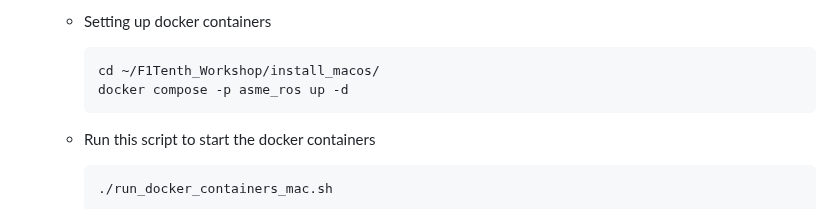
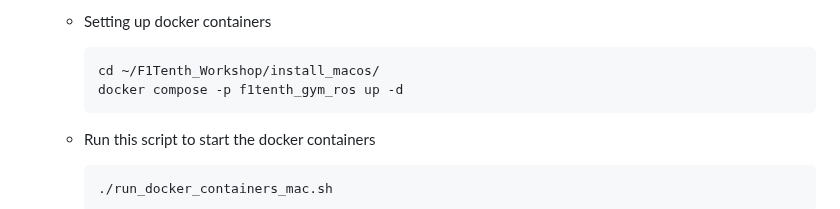
Before and after one commit to NTUDeepSpeed/Recruitment_Hackathon_2627, a Markdown page: README.md, the part around the change. GitHub-like rendering.

````diff
--- a/README.md
+++ b/README.md
@@ -73,7 +73,7 @@
     - Setting up docker containers
       ```sh
       cd ~/F1Tenth_Workshop/install_macos/
-      docker compose -p asme_ros up -d
+      docker compose -p f1tenth_gym_ros up -d
       ```
 
     - Run this script to start the docker containers
````
